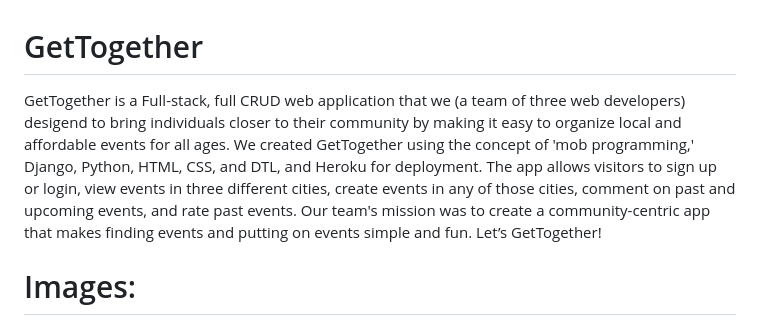
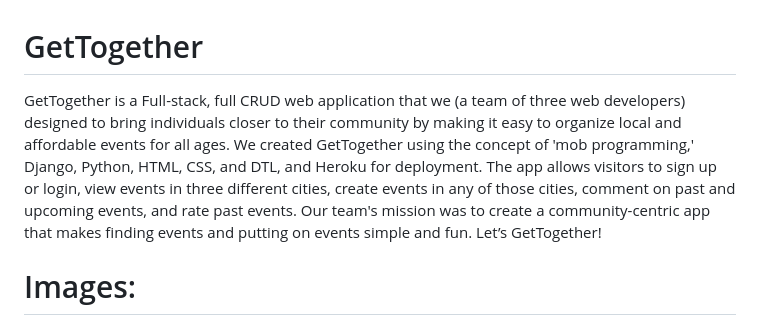
Before and after one commit to kailahk/project-3, a Markdown page: README.md, the part around the change. Rendered like a GitHub page.

Commit message:
readme typo

```diff
--- a/README.md
+++ b/README.md
@@ -1,6 +1,6 @@
 # GetTogether
 
-GetTogether is a Full-stack, full CRUD web application that we (a team of three web developers) desigend to bring individuals closer to their community by making it easy to organize local and affordable events for all ages. We created GetTogether using the concept of 'mob programming,' Django, Python, HTML, CSS, and DTL, and Heroku for deployment. The app allows visitors to sign up or login, view events in three different cities, create events in any of those cities, comment on past and upcoming events, and rate past events. Our team's mission was to create a community-centric app that makes finding events and putting on events simple and fun. Let’s GetTogether!
+GetTogether is a Full-stack, full CRUD web application that we (a team of three web developers) designed to bring individuals closer to their community by making it easy to organize local and affordable events for all ages. We created GetTogether using the concept of 'mob programming,' Django, Python, HTML, CSS, and DTL, and Heroku for deployment. The app allows visitors to sign up or login, view events in three different cities, create events in any of those cities, comment on past and upcoming events, and rate past events. Our team's mission was to create a community-centric app that makes finding events and putting on events simple and fun. Let’s GetTogether!
 
 # Images:
 
```
